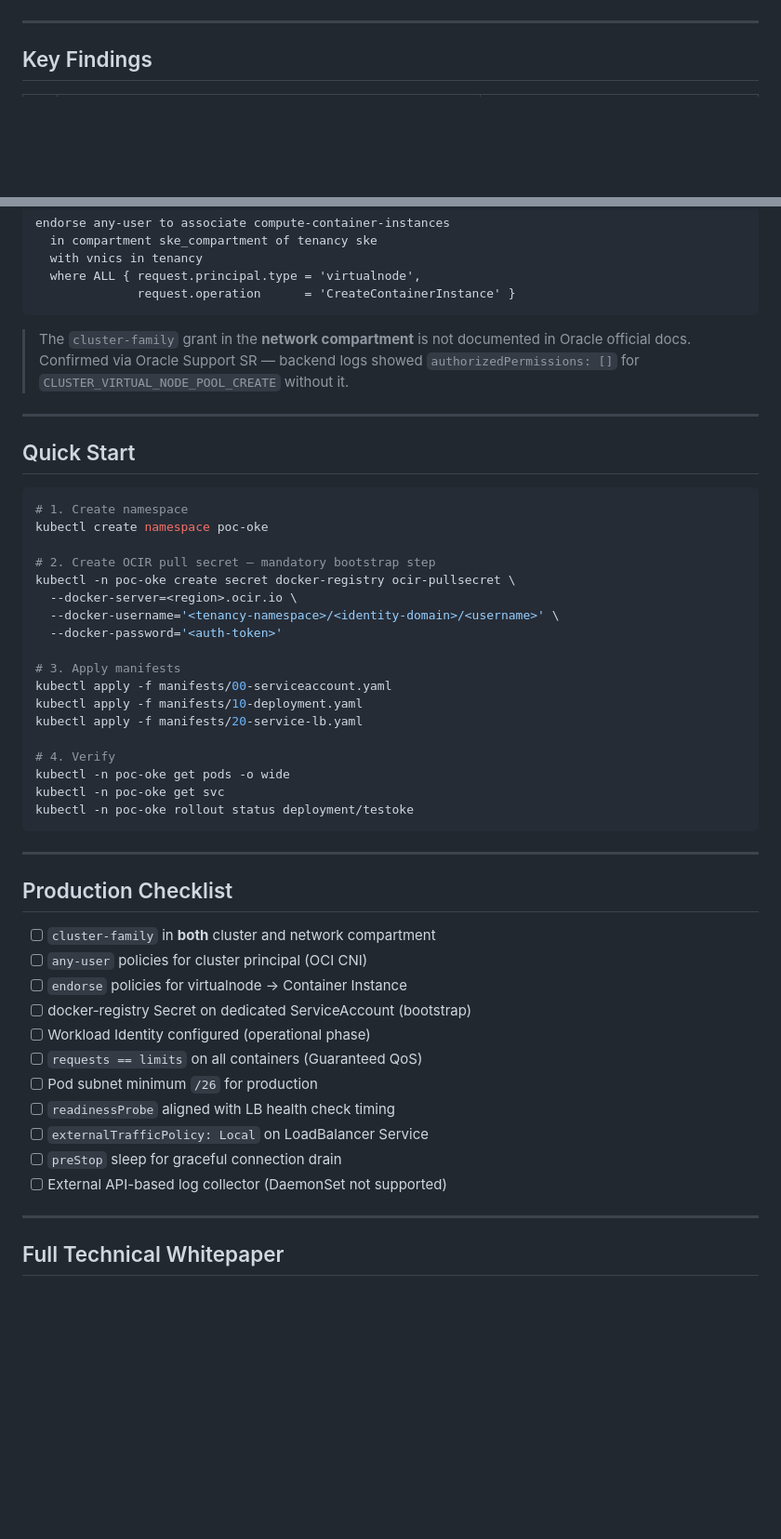
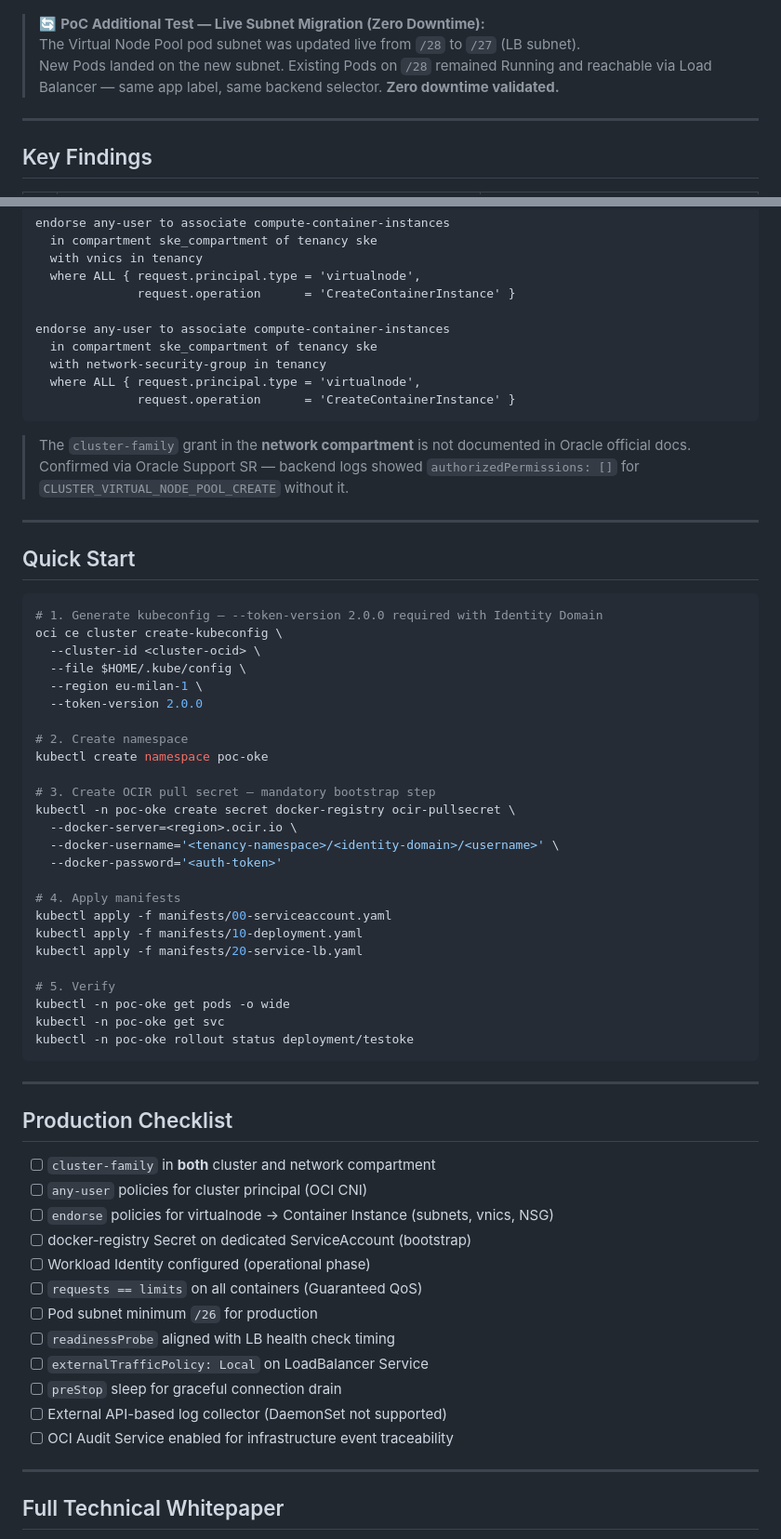
Before and after one commit to alexmocciaoci/oke-virtual-nodepool-deep-dive, a Markdown page: README.md, 2 parts joined by grey strips. Shown at 93% size. GitHub-like rendering; blank space fills up the shorter version.

````diff
--- a/README.md
+++ b/README.md
@@ -47,4 +60,8 @@ graph TD
 ```
+
+> 🔄 **PoC Additional Test — Live Subnet Migration (Zero Downtime):**
+> The Virtual Node Pool pod subnet was updated live from `/28` to `/27` (LB subnet).
+> New Pods landed on the new subnet. Existing Pods on `/28` remained Running and reachable via Load Balancer — same app label, same backend selector. **Zero downtime validated.**
 
 ---
 
@@ -156,6 +176,12 @@ endorse any-user to associate compute-container-instances
   with vnics in tenancy
   where ALL { request.principal.type = 'virtualnode',
               request.operation      = 'CreateContainerInstance' }
+
+endorse any-user to associate compute-container-instances
+  in compartment ske_compartment of tenancy ske
+  with network-security-group in tenancy
+  where ALL { request.principal.type = 'virtualnode',
+              request.operation      = 'CreateContainerInstance' }
 ```
 
 > The `cluster-family` grant in the **network compartment** is not documented in Oracle official docs.
@@ -166,21 +192,28 @@ endorse any-user to associate compute-container-instances
 ## Quick Start
 
 ```bash
-# 1. Create namespace
+# 1. Generate kubeconfig — --token-version 2.0.0 required with Identity Domain
+oci ce cluster create-kubeconfig \
+  --cluster-id <cluster-ocid> \
+  --file $HOME/.kube/config \
+  --region eu-milan-1 \
+  --token-version 2.0.0
+
+# 2. Create namespace
 kubectl create namespace poc-oke
 
-# 2. Create OCIR pull secret — mandatory bootstrap step
+# 3. Create OCIR pull secret — mandatory bootstrap step
 kubectl -n poc-oke create secret docker-registry ocir-pullsecret \
   --docker-server=<region>.ocir.io \
   --docker-username='<tenancy-namespace>/<identity-domain>/<username>' \
   --docker-password='<auth-token>'
 
-# 3. Apply manifests
+# 4. Apply manifests
 kubectl apply -f manifests/00-serviceaccount.yaml
 kubectl apply -f manifests/10-deployment.yaml
 kubectl apply -f manifests/20-service-lb.yaml
 
-# 4. Verify
+# 5. Verify
 kubectl -n poc-oke get pods -o wide
 kubectl -n poc-oke get svc
 kubectl -n poc-oke rollout status deployment/testoke
@@ -192,7 +225,7 @@ kubectl -n poc-oke rollout status deployment/testoke
 
 - [ ] `cluster-family` in **both** cluster and network compartment
 - [ ] `any-user` policies for cluster principal (OCI CNI)
-- [ ] `endorse` policies for virtualnode → Container Instance
+- [ ] `endorse` policies for virtualnode → Container Instance (subnets, vnics, NSG)
 - [ ] docker-registry Secret on dedicated ServiceAccount (bootstrap)
 - [ ] Workload Identity configured (operational phase)
 - [ ] `requests == limits` on all containers (Guaranteed QoS)
@@ -201,6 +234,7 @@ kubectl -n poc-oke rollout status deployment/testoke
 - [ ] `externalTrafficPolicy: Local` on LoadBalancer Service
 - [ ] `preStop` sleep for graceful connection drain
 - [ ] External API-based log collector (DaemonSet not supported)
+- [ ] OCI Audit Service enabled for infrastructure event traceability
 
 ---
 
````
Also changed, not shown: other parts of README.md (+39 -23 lines).
